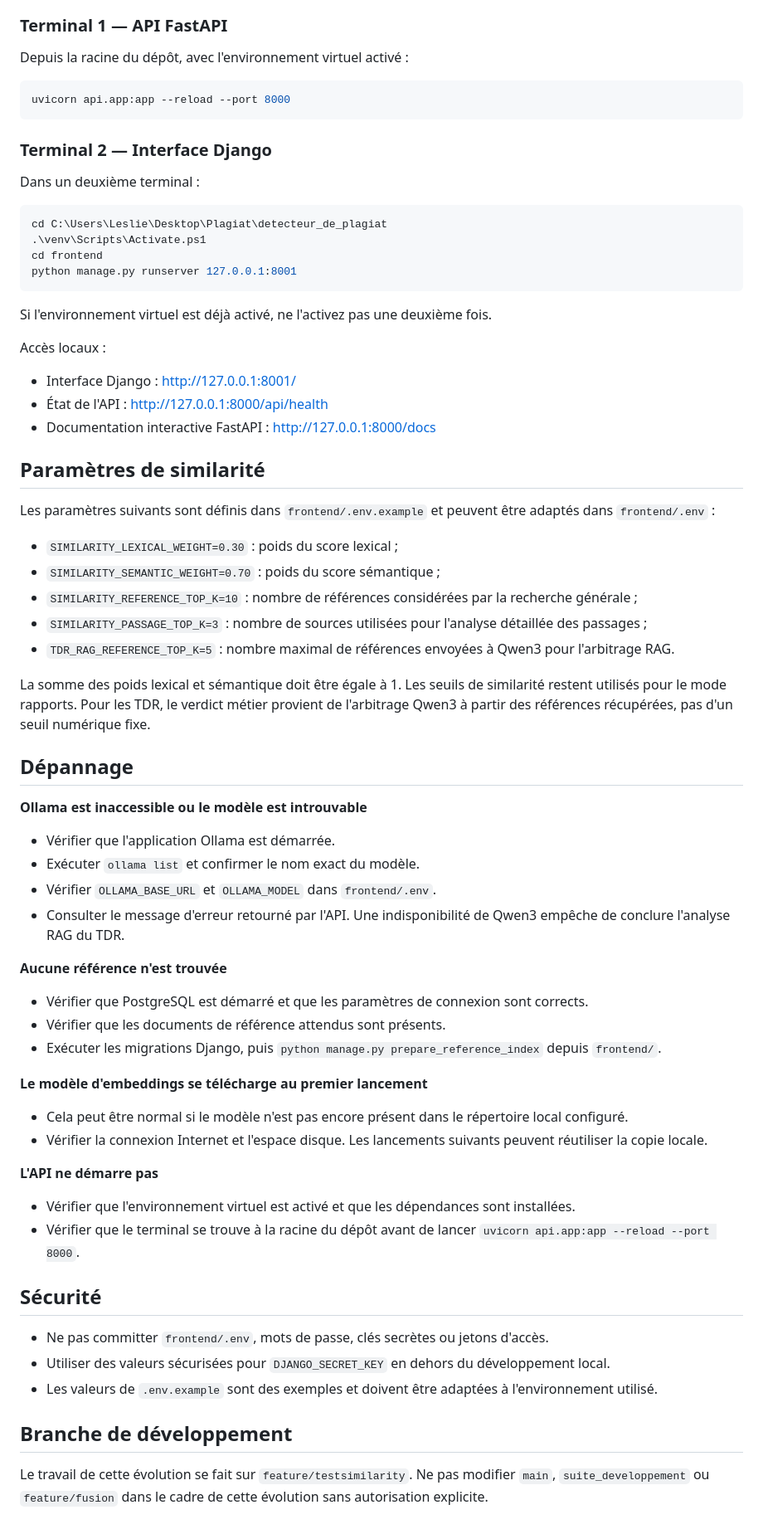
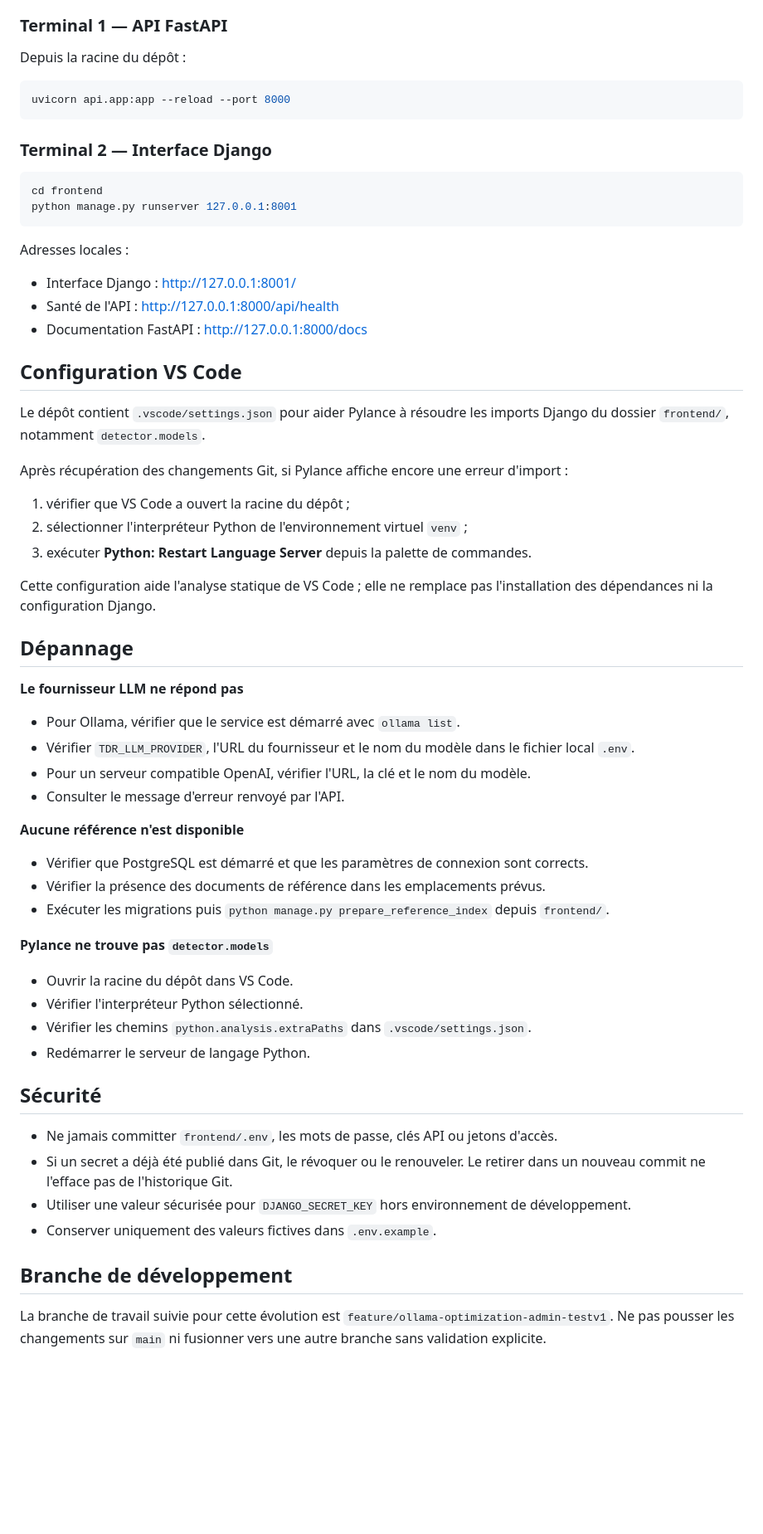
Before and after one commit to ZombreChristian/detecteur_de_plagiat, a Markdown page: README.md, the part around one of its changes. Shown at 83% size. Rendered like a GitHub page; blank space fills up the shorter version.

````diff
--- a/README.md
+++ b/README.md
@@ -147,7 +146,7 @@ Lancer les services dans des terminaux séparés.
 
 ### Terminal 1 — API FastAPI
 
-Depuis la racine du dépôt, avec l'environnement virtuel activé :
+Depuis la racine du dépôt :
 
 ```powershell
 uvicorn api.app:app --reload --port 8000
@@ -155,61 +154,53 @@ uvicorn api.app:app --reload --port 8000
 
 ### Terminal 2 — Interface Django
 
-Dans un deuxième terminal :
-
 ```powershell
-cd C:\Users\Leslie\Desktop\Plagiat\detecteur_de_plagiat
-.\venv\Scripts\Activate.ps1
 cd frontend
 python manage.py runserver 127.0.0.1:8001
 ```
 
-Si l'environnement virtuel est déjà activé, ne l'activez pas une deuxième fois.
+Adresses locales :
+- Interface Django : http://127.0.0.1:8001/
+- Santé de l'API : http://127.0.0.1:8000/api/health
+- Documentation FastAPI : http://127.0.0.1:8000/docs
 
-Accès locaux :
-- Interface Django : http://127.0.0.1:8001/
-- État de l'API : http://127.0.0.1:8000/api/health
-- Documentation interactive FastAPI : http://127.0.0.1:8000/docs
+## Configuration VS Code
 
-## Paramètres de similarité
+Le dépôt contient `.vscode/settings.json` pour aider Pylance à résoudre les imports Django du dossier `frontend/`, notamment `detector.models`.
 
-Les paramètres suivants sont définis dans `frontend/.env.example` et peuvent être adaptés dans `frontend/.env` :
+Après récupération des changements Git, si Pylance affiche encore une erreur d'import :
+1. vérifier que VS Code a ouvert la racine du dépôt ;
+2. sélectionner l'interpréteur Python de l'environnement virtuel `venv` ;
+3. exécuter **Python: Restart Language Server** depuis la palette de commandes.
 
-- `SIMILARITY_LEXICAL_WEIGHT=0.30` : poids du score lexical ;
-- `SIMILARITY_SEMANTIC_WEIGHT=0.70` : poids du score sémantique ;
-- `SIMILARITY_REFERENCE_TOP_K=10` : nombre de références considérées par la recherche générale ;
-- `SIMILARITY_PASSAGE_TOP_K=3` : nombre de sources utilisées pour l'analyse détaillée des passages ;
-- `TDR_RAG_REFERENCE_TOP_K=5` : nombre maximal de références envoyées à Qwen3 pour l'arbitrage RAG.
-
-La somme des poids lexical et sémantique doit être égale à 1. Les seuils de similarité restent utilisés pour le mode rapports. Pour les TDR, le verdict métier provient de l'arbitrage Qwen3 à partir des références récupérées, pas d'un seuil numérique fixe.
+Cette configuration aide l'analyse statique de VS Code ; elle ne remplace pas l'installation des dépendances ni la configuration Django.
 
 ## Dépannage
 
-**Ollama est inaccessible ou le modèle est introuvable**
-- Vérifier que l'application Ollama est démarrée.
-- Exécuter `ollama list` et confirmer le nom exact du modèle.
-- Vérifier `OLLAMA_BASE_URL` et `OLLAMA_MODEL` dans `frontend/.env`.
-- Consulter le message d'erreur retourné par l'API. Une indisponibilité de Qwen3 empêche de conclure l'analyse RAG du TDR.
+**Le fournisseur LLM ne répond pas**
+- Pour Ollama, vérifier que le service est démarré avec `ollama list`.
+- Vérifier `TDR_LLM_PROVIDER`, l'URL du fournisseur et le nom du modèle dans le fichier local `.env`.
+- Pour un serveur compatible OpenAI, vérifier l'URL, la clé et le nom du modèle.
+- Consulter le message d'erreur renvoyé par l'API.
 
-**Aucune référence n'est trouvée**
+**Aucune référence n'est disponible**
 - Vérifier que PostgreSQL est démarré et que les paramètres de connexion sont corrects.
-- Vérifier que les documents de référence attendus sont présents.
-- Exécuter les migrations Django, puis `python manage.py prepare_reference_index` depuis `frontend/`.
+- Vérifier la présence des documents de référence dans les emplacements prévus.
+- Exécuter les migrations puis `python manage.py prepare_reference_index` depuis `frontend/`.
 
-**Le modèle d'embeddings se télécharge au premier lancement**
-- Cela peut être normal si le modèle n'est pas encore présent dans le répertoire local configuré.
-- Vérifier la connexion Internet et l'espace disque. Les lancements suivants peuvent réutiliser la copie locale.
-
-**L'API ne démarre pas**
-- Vérifier que l'environnement virtuel est activé et que les dépendances sont installées.
-- Vérifier que le terminal se trouve à la racine du dépôt avant de lancer `uvicorn api.app:app --reload --port 8000`.
+**Pylance ne trouve pas `detector.models`**
+- Ouvrir la racine du dépôt dans VS Code.
+- Vérifier l'interpréteur Python sélectionné.
+- Vérifier les chemins `python.analysis.extraPaths` dans `.vscode/settings.json`.
+- Redémarrer le serveur de langage Python.
 
 ## Sécurité
 
-- Ne pas committer `frontend/.env`, mots de passe, clés secrètes ou jetons d'accès.
-- Utiliser des valeurs sécurisées pour `DJANGO_SECRET_KEY` en dehors du développement local.
-- Les valeurs de `.env.example` sont des exemples et doivent être adaptées à l'environnement utilisé.
+- Ne jamais committer `frontend/.env`, les mots de passe, clés API ou jetons d'accès.
+- Si un secret a déjà été publié dans Git, le révoquer ou le renouveler. Le retirer dans un nouveau commit ne l'efface pas de l'historique Git.
+- Utiliser une valeur sécurisée pour `DJANGO_SECRET_KEY` hors environnement de développement.
+- Conserver uniquement des valeurs fictives dans `.env.example`.
 
 ## Branche de développement
 
-Le travail de cette évolution se fait sur `feature/testsimilarity`. Ne pas modifier `main`, `suite_developpement` ou `feature/fusion` dans le cadre de cette évolution sans autorisation explicite.
+La branche de travail suivie pour cette évolution est `feature/ollama-optimization-admin-testv1`. Ne pas pousser les changements sur `main` ni fusionner vers une autre branche sans validation explicite.
````
Also changed, not shown: other parts of README.md (+60 -61 lines).
